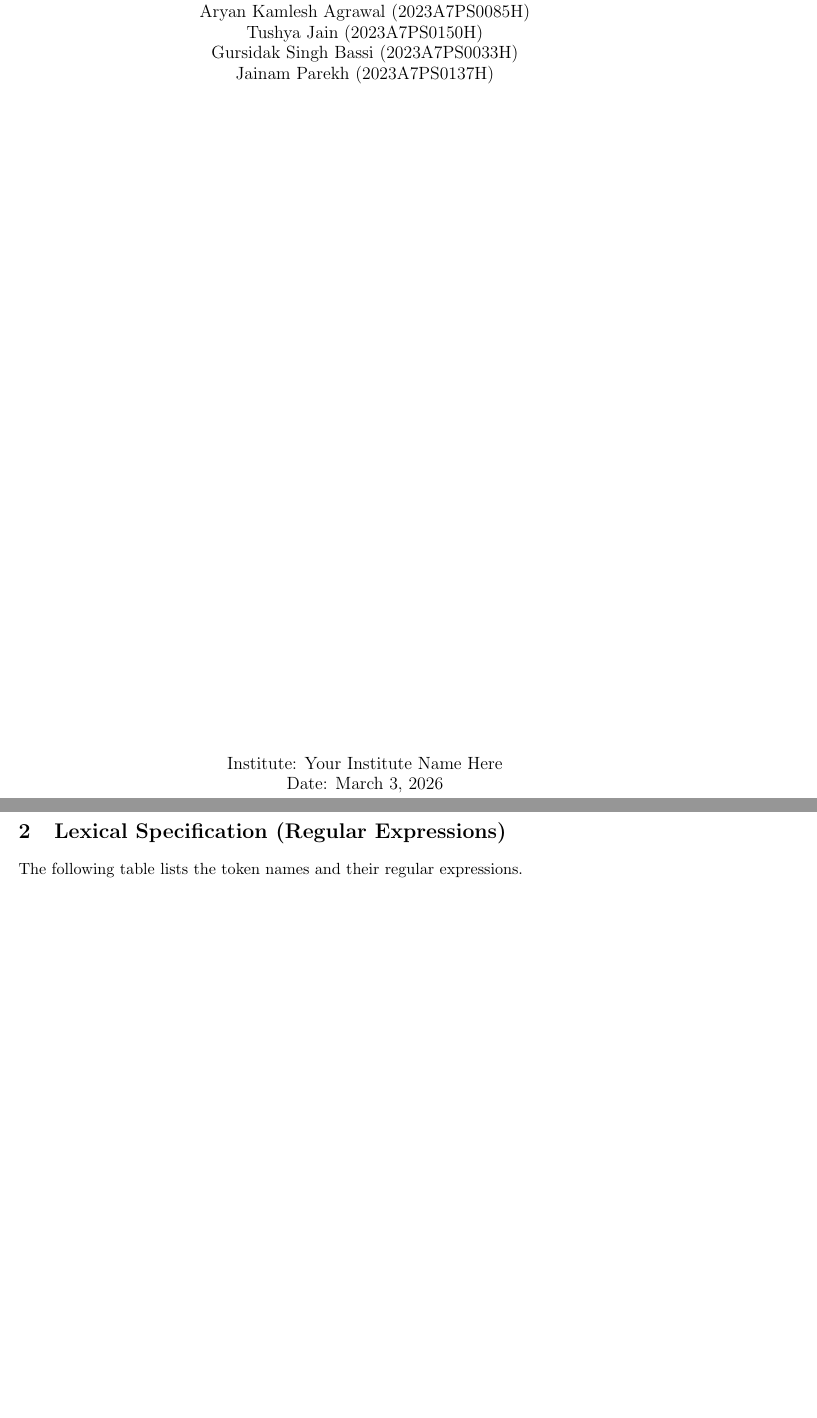
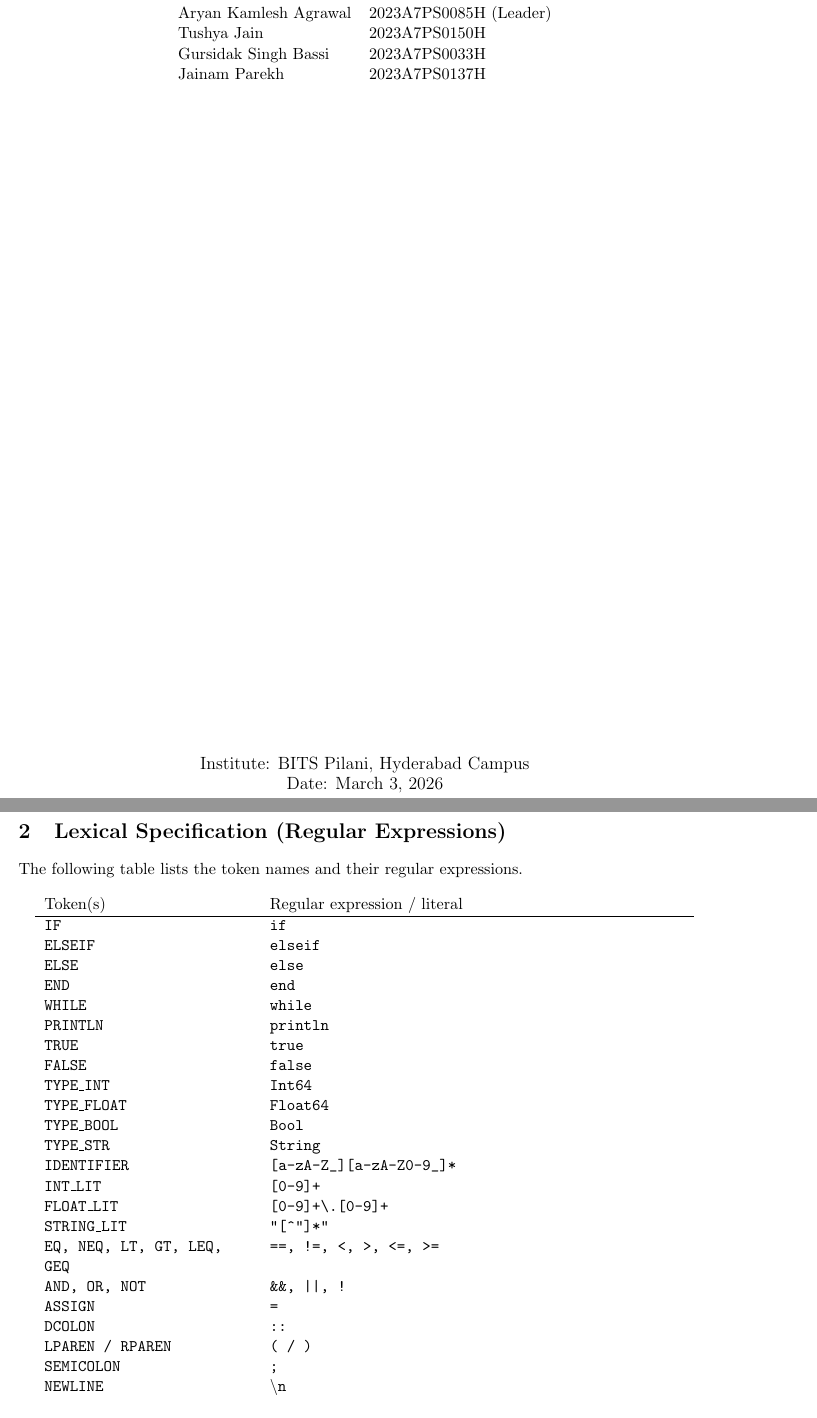
Before and after one commit to jtushya/CC-Assignment, a LaTeX document (docs/report.tex): two parts of pages 1 and 3 of 3, joined at a grey line, cut so that both start at the same text, the shorter picture padded with empty space. Compiled offline with pdfLaTeX.

Commit message:
report fixes

```diff
--- a/docs/report.tex
+++ b/docs/report.tex
@@ -19,13 +19,14 @@
 
-  {\large Team: \\
-  Aryan Kamlesh Agrawal (2023A7PS0085H) \\
-  Tushya Jain (2023A7PS0150H) \\
-  Gursidak Singh Bassi (2023A7PS0033H) \\
-  Jainam Parekh (2023A7PS0137H) \\
-  }
+  {\large Team:}\\[1ex]
+  \begin{tabular}{@{}ll@{}}
+  Aryan Kamlesh Agrawal & 2023A7PS0085H (Leader) \\
+  Tushya Jain & 2023A7PS0150H \\
+  Gursidak Singh Bassi & 2023A7PS0033H \\
+  Jainam Parekh & 2023A7PS0137H \\
+  \end{tabular}
 
   \vfill
-  {\large Institute: Your Institute Name Here}\\
+  {\large Institute: BITS Pilani, Hyderabad Campus}\\
   {\large Date: \today}
 \end{titlepage}
 
@@ -83,6 +84,30 @@ NEWLINE         -> '\\n' (or ';')
 \section{Lexical Specification (Regular Expressions)}
 The following table lists the token names and their regular expressions.
 
-\begin{longtable}{p{0.25\textwidth} p{0.7\textwidth}}
-Token & Regular expression / literal \\
+\begin{longtable}{p{0.3\textwidth} p{0.6\textwidth}}
+Token(s) & Regular expression / literal \\
 \hline
+\texttt{IF} & \texttt{if} \\
+\texttt{ELSEIF} & \texttt{elseif} \\
+\texttt{ELSE} & \texttt{else} \\
+\texttt{END} & \texttt{end} \\
+\texttt{WHILE} & \texttt{while} \\
+\texttt{PRINTLN} & \texttt{println} \\
+\texttt{TRUE} & \texttt{true} \\
+\texttt{FALSE} & \texttt{false} \\
+\texttt{TYPE\_INT} & \texttt{Int64} \\
+\texttt{TYPE\_FLOAT} & \texttt{Float64} \\
+\texttt{TYPE\_BOOL} & \texttt{Bool} \\
+\texttt{TYPE\_STR} & \texttt{String} \\
+\texttt{IDENTIFIER} & \verb@[a-zA-Z_][a-zA-Z0-9_]*@ \\
+\texttt{INT\_LIT} & \verb@[0-9]+@ \\
+\texttt{FLOAT\_LIT} & \verb@[0-9]+\.[0-9]+@ \\
+\texttt{STRING\_LIT} & \verb@"[^"]*"@ \\
+\texttt{EQ, NEQ, LT, GT, LEQ, GEQ} & \texttt{==, !=, <, >, <=, >=} \\
+\texttt{AND, OR, NOT} & \texttt{\&\&, ||, !} \\
+\texttt{ASSIGN} & \texttt{=} \\
+\texttt{DCOLON} & \texttt{::} \\
+\texttt{LPAREN / RPAREN} & \texttt{( / )} \\
+\texttt{SEMICOLON} & \texttt{;} \\
+\texttt{NEWLINE} & \texttt{\textbackslash n} \\
+\end{longtable}
```
Also changed, not shown: docs/report.tex (25 more changed lines).
